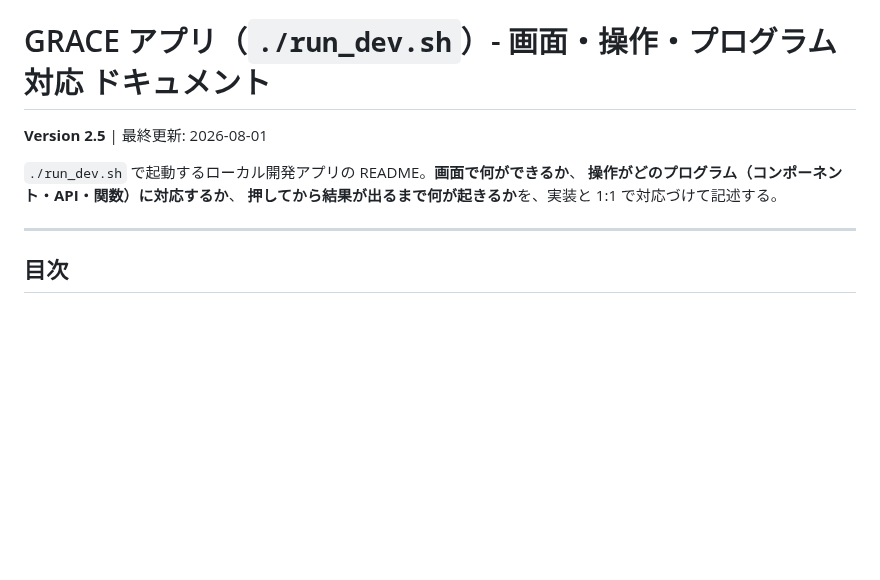
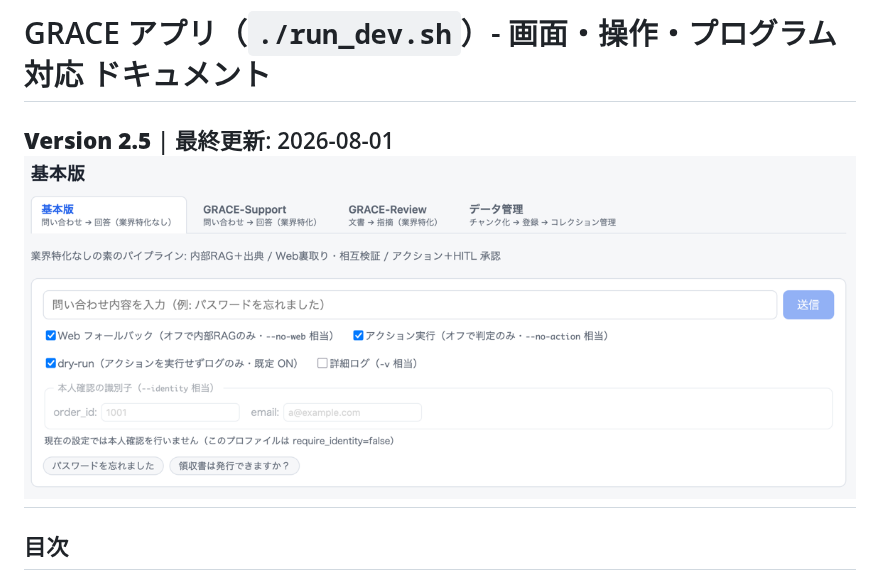
Before and after one commit to nakashima2toshio/grace_v2_local, a Markdown page: README.md, the part around one of its changes. Drawn GitHub-style; pictures changed too: docs/images/b-01-basic-initial.png (added); blank space fills up the shorter version.

Commit message:
2026-0808-1

```diff
--- a/README.md
+++ b/README.md
@@ -1,11 +1,7 @@
 # GRACE アプリ（`./run_dev.sh`）- 画面・操作・プログラム対応 ドキュメント
 
 **Version 2.5** | 最終更新: 2026-08-01
-
-`./run_dev.sh` で起動するローカル開発アプリの README。**画面で何ができるか**、
-**操作がどのプログラム（コンポーネント・API・関数）に対応するか**、
-**押してから結果が出るまで何が起きるか**を、実装と 1:1 で対応づけて記述する。
-
+![B-01 起動直後（基本版）](docs/images/b-01-basic-initial.png)
 ---
 
 ## 目次
```
Also changed, not shown: other parts of README.md (+1 -1 lines).
